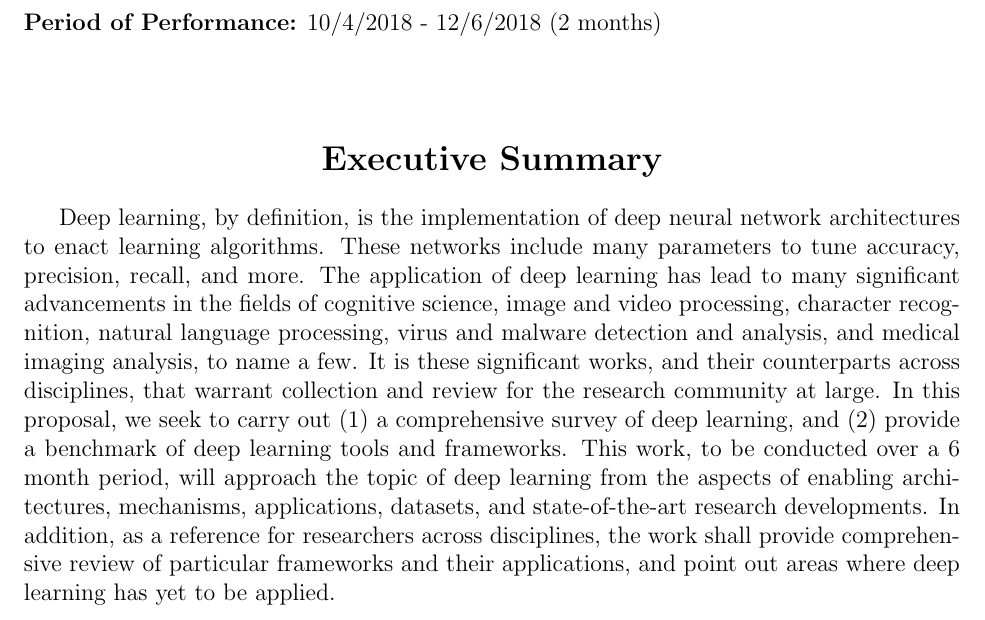
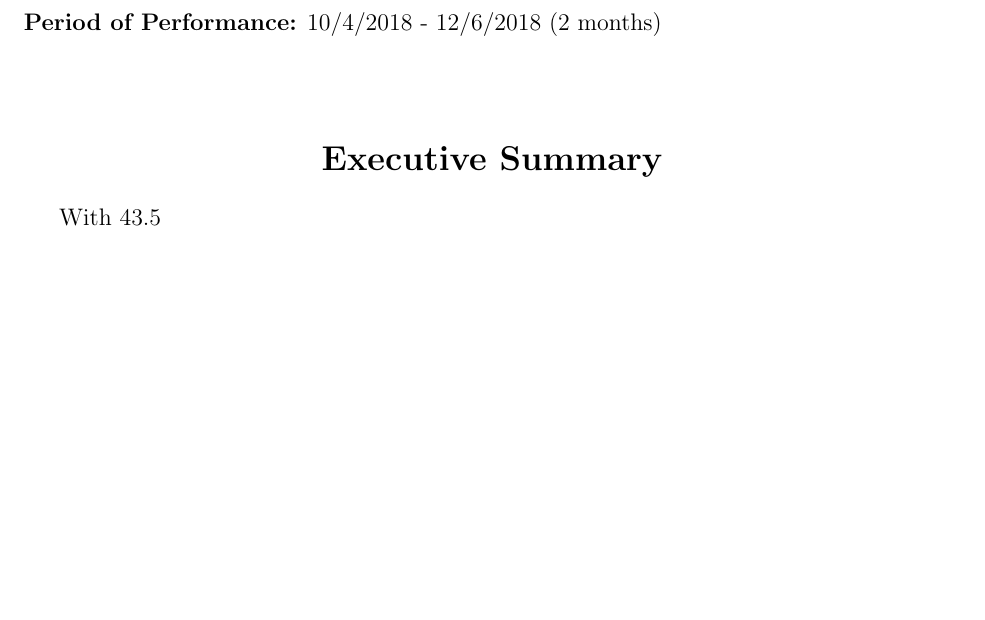
Before and after one commit to wgranthatcher/757_Proposal, a LaTeX document (Data Mining Proposal - Hatcher-McNamara.tex): part of page 1 of 6, cut so that both start at the same text, the shorter picture padded with empty space. Compiled offline with pdfLaTeX.

Commit message:
Update Data Mining Proposal - Hatcher-McNamara.tex

```diff
--- a/Data Mining Proposal - Hatcher-McNamara.tex
+++ b/Data Mining Proposal - Hatcher-McNamara.tex
@@ -85,7 +85,7 @@
 
 \end{flushleft}
 
-Deep learning, by definition, is the implementation of deep neural network architectures to enact learning algorithms. These networks include many parameters to tune accuracy, precision, recall, and more. The application of deep learning has lead to many significant advancements in the fields of cognitive science, image and video processing, character recognition, natural language processing, virus and malware detection and analysis, and medical imaging analysis, to name a few. It is these significant works, and their counterparts across disciplines, that warrant collection and review for the research community at large. In this proposal, we seek to carry out (1) a comprehensive survey of deep learning, and (2) provide a benchmark of deep learning tools and frameworks. This work, to be conducted over a 6 month period, will approach the topic of deep learning from the aspects of enabling architectures, mechanisms, applications, datasets, and state-of-the-art research developments. In addition, as a reference for researchers across disciplines, the work shall provide comprehensive review of particular frameworks and their applications, and point out areas where deep learning has yet to be applied. \\[2pt]
+With 43.5% market share in 2017, Amazon is the leader in online retailing in the US. The tech giant possesses a wealth of data regarding customer purchases, preferences, reviews, and more. Using data mining techniques, we can harness this data to research patterns in customer sentiments and buying habits. In this proposal, we plan on exploring a set of Amazon customer reviews to analyze patterns between various attributes and develop a predictive tool for discovered correlated variables. \\[2pt]
 
 
 %  -----   Table of Contents    ------
```
